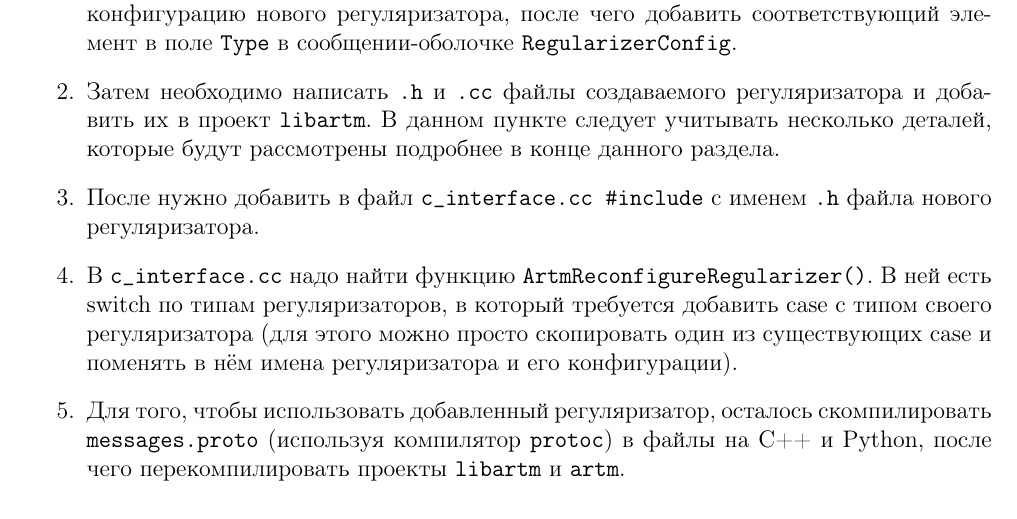
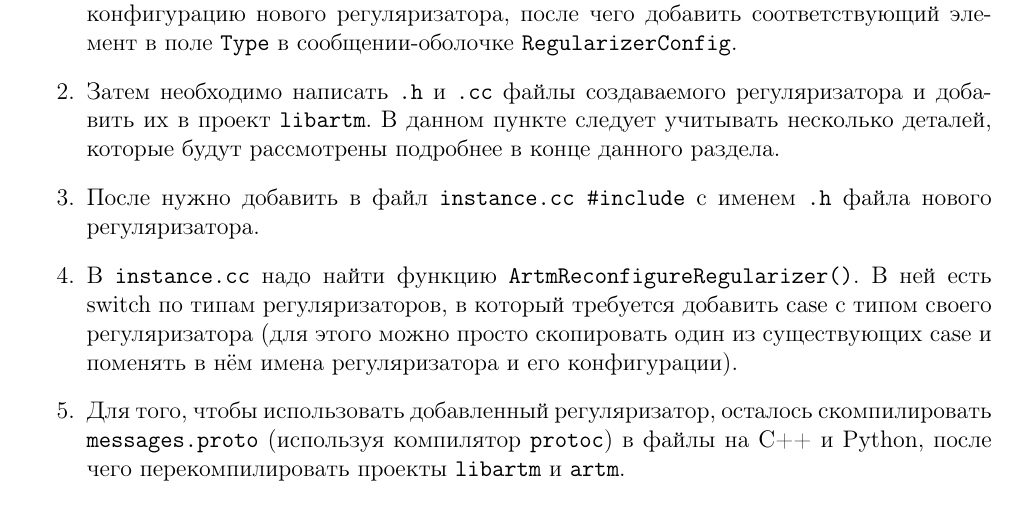
Before and after one commit to sashafrey/latex, a LaTeX document (MelLain/master_course/course/course.tex, which reads MelLain/master_course/course/regularizers_sub.tex): part of page 23 of 28, cut so that both start at the same text. Compiled offline with pdfLaTeX.

Commit message:
fix in regularizers

```diff
--- a/MelLain/master_course/course/regularizers_sub.tex
+++ b/MelLain/master_course/course/regularizers_sub.tex
@@ -210,9 +210,9 @@ $\quad\;\:$Теперь, на примере \verb|SmoothSparseTheta| и \verb|S
 
 	\item Затем необходимо написать \verb'.h' и \verb'.cc' файлы создаваемого регуляризатора и добавить их в проект \verb'libartm'. В данном пункте следует учитывать несколько деталей, которые будут рассмотрены подробнее в конце данного раздела.
 
-	\item После нужно добавить в файл \verb'c_interface.cc #include' с именем \verb'.h' файла нового регуляризатора.
+	\item После нужно добавить в файл \verb'instance.cc #include' с именем \verb'.h' файла нового регуляризатора.
 
-	\item В  \verb'c_interface.cc' надо найти функцию \verb'ArtmReconfigureRegularizer()'. В ней есть switch по типам регуляризаторов, в который требуется добавить case с типом своего регуляризатора (для этого можно просто скопировать один из существующих case и поменять в нём имена регуляризатора и его конфигурации).
+	\item В  \verb'instance.cc' надо найти функцию \verb'ArtmReconfigureRegularizer()'. В ней есть switch по типам регуляризаторов, в который требуется добавить case с типом своего регуляризатора (для этого можно просто скопировать один из существующих case и поменять в нём имена регуляризатора и его конфигурации).
 
 	\item Для того, чтобы использовать добавленный регуляризатор, осталось скомпилировать \verb'messages.proto' (используя компилятор \verb'protoc') в файлы на C++ и Python, после чего перекомпилировать проекты \verb'libartm' и \verb'artm'.
 \end{enumerate}
```
